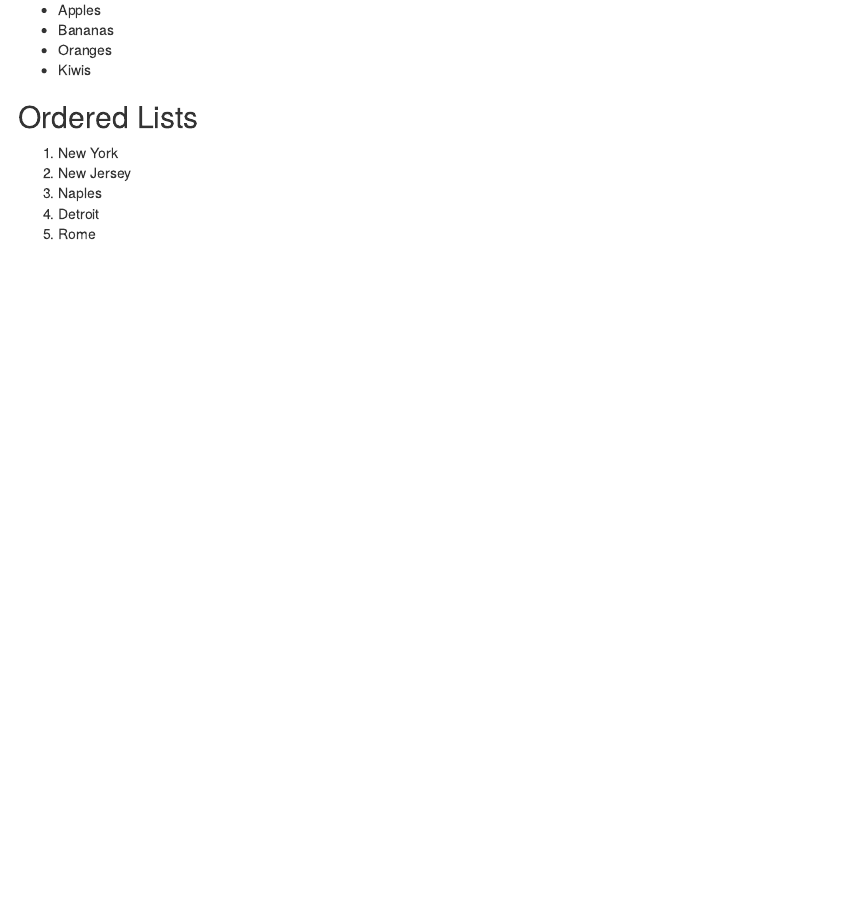
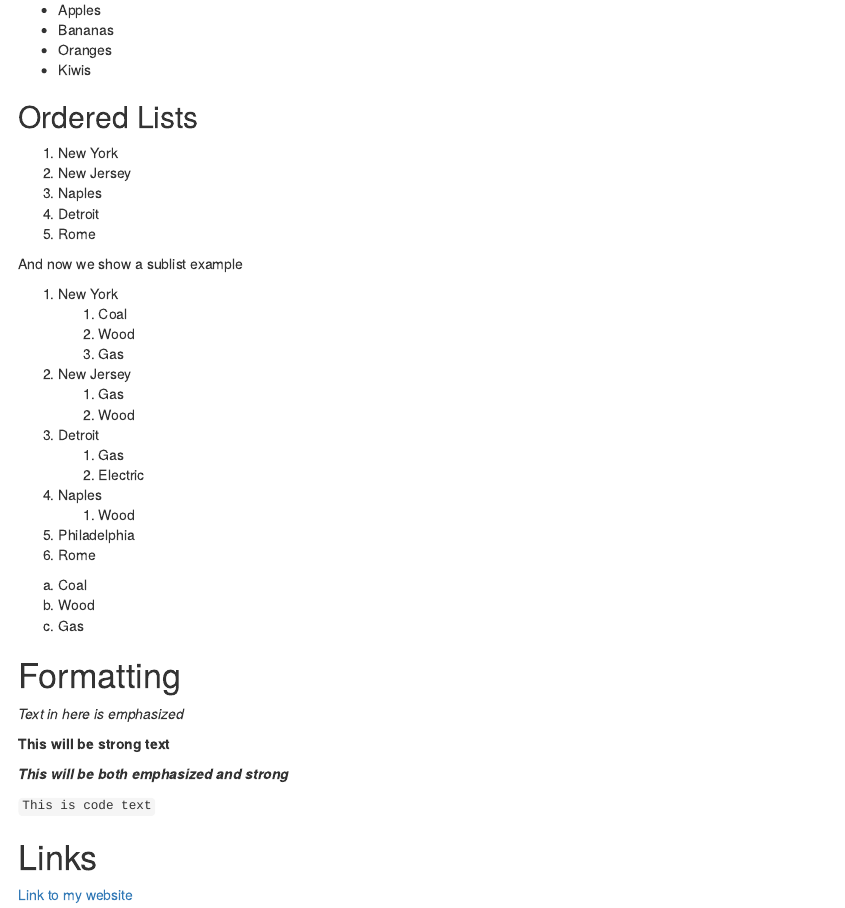
Before and after one commit to jaredlander/LiveMediumJune18, an R Markdown document (code/MarkdownPrimer.Rmd): the page in a window 1100 px wide, from 790 px down. Rendered offline with R 4.5, knitr and Pandoc, with nearby package versions.

Commit message:
Formatting and links

```diff
--- a/code/MarkdownPrimer.Rmd
+++ b/code/MarkdownPrimer.Rmd
@@ -47,3 +47,38 @@ Return to sections just by starting a new section. Very simple.
 1. Naples
 1. Detroit
 1. Rome
+
+And now we show a sublist example
+
+1. New York
+    1. Coal
+    1. Wood
+    1. Gas
+1. New Jersey
+    1. Gas
+    1. Wood
+1. Detroit
+    1. Gas
+    1. Electric
+1. Naples
+    1. Wood
+1. Philadelphia
+1. Rome
+
+a. Coal
+a. Wood
+a. Gas
+
+# Formatting
+
+_Text in here is emphasized_
+
+__This will be strong text__
+
+___This will be both emphasized and strong___
+
+`This is code text`
+
+# Links
+
+[Link to my website](http://www.jaredlander.com)
```
